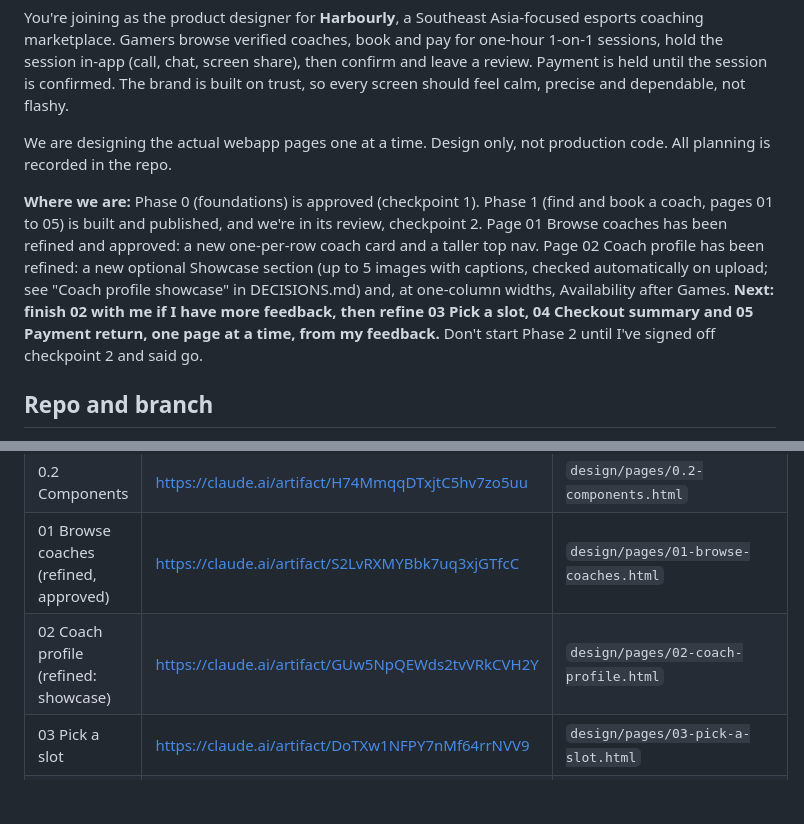
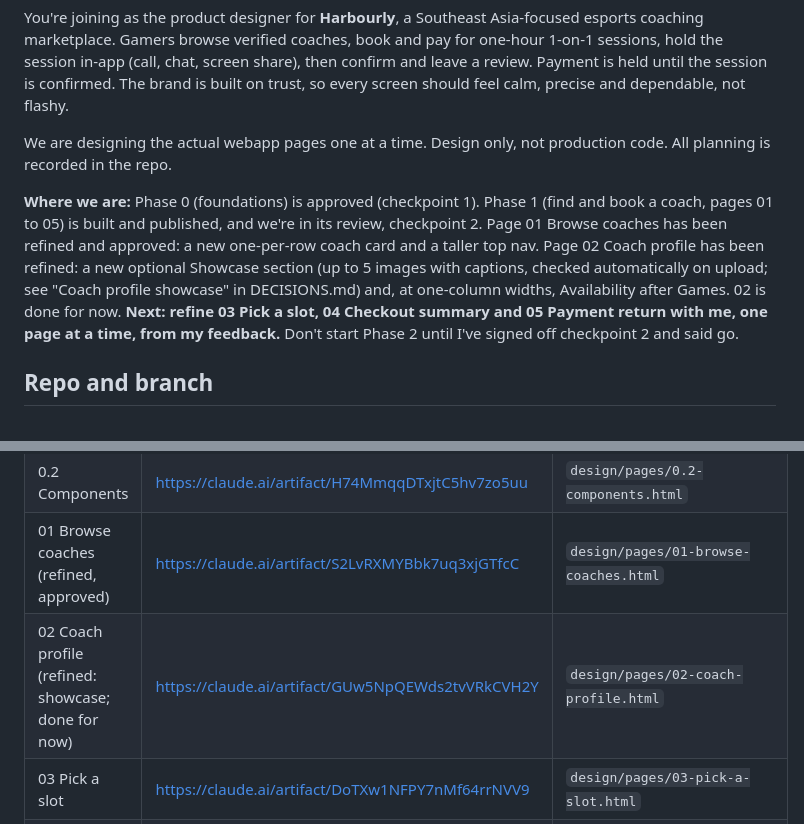
Before and after one commit to ILoveWaterSm/Harbourly-Waitlist-2.0, a Markdown page: design/HANDOFF.md, 2 parts joined by grey strips. Drawn GitHub-style; blank space fills up the shorter version.

Commit message:
Handoff: 02 done for now, 03 next
Co-Authored-By: Claude Opus 5.5 <noreply@anthropic.com>
Claude-Session: https://claude.ai/code/session_01WoyktTWDMnYst3mAHUBpvd

```diff
--- a/design/HANDOFF.md
+++ b/design/HANDOFF.md
@@ -8,7 +8,7 @@ You're joining as the product designer for **Harbourly**, a Southeast Asia-focus
 
 We are designing the actual webapp pages one at a time. Design only, not production code. All planning is recorded in the repo.
 
-**Where we are:** Phase 0 (foundations) is approved (checkpoint 1). Phase 1 (find and book a coach, pages 01 to 05) is built and published, and we're in its review, checkpoint 2. Page 01 Browse coaches has been refined and approved: a new one-per-row coach card and a taller top nav. Page 02 Coach profile has been refined: a new optional Showcase section (up to 5 images with captions, checked automatically on upload; see "Coach profile showcase" in DECISIONS.md) and, at one-column widths, Availability after Games. **Next: finish 02 with me if I have more feedback, then refine 03 Pick a slot, 04 Checkout summary and 05 Payment return, one page at a time, from my feedback.** Don't start Phase 2 until I've signed off checkpoint 2 and said go.
+**Where we are:** Phase 0 (foundations) is approved (checkpoint 1). Phase 1 (find and book a coach, pages 01 to 05) is built and published, and we're in its review, checkpoint 2. Page 01 Browse coaches has been refined and approved: a new one-per-row coach card and a taller top nav. Page 02 Coach profile has been refined: a new optional Showcase section (up to 5 images with captions, checked automatically on upload; see "Coach profile showcase" in DECISIONS.md) and, at one-column widths, Availability after Games. 02 is done for now. **Next: refine 03 Pick a slot, 04 Checkout summary and 05 Payment return with me, one page at a time, from my feedback.** Don't start Phase 2 until I've signed off checkpoint 2 and said go.
 
 ## Repo and branch
 
@@ -32,7 +32,7 @@ Repo: `ILoveWaterSm/Harbourly-Waitlist-2.0`. Checkpoint 1 work is on `main`. Pha
 | 0.1 Tokens | https://claude.ai/artifact/BSQtCHx4vyrXbfw75WN6Ti | `design/pages/0.1-tokens.html` |
 | 0.2 Components | https://claude.ai/artifact/H74MmqqDTxjtC5hv7zo5uu | `design/pages/0.2-components.html` |
 | 01 Browse coaches (refined, approved) | https://claude.ai/artifact/S2LvRXMYBbk7uq3xjGTfcC | `design/pages/01-browse-coaches.html` |
-| 02 Coach profile (refined: showcase) | https://claude.ai/artifact/GUw5NpQEWds2tvVRkCVH2Y | `design/pages/02-coach-profile.html` |
+| 02 Coach profile (refined: showcase; done for now) | https://claude.ai/artifact/GUw5NpQEWds2tvVRkCVH2Y | `design/pages/02-coach-profile.html` |
 | 03 Pick a slot | https://claude.ai/artifact/DoTXw1NFPY7nMf64rrNVV9 | `design/pages/03-pick-a-slot.html` |
 | 04 Checkout summary | https://claude.ai/artifact/EFj1Br4ak4Xnd7935vocsw | `design/pages/04-checkout-summary.html` |
 | 05 Payment return | https://claude.ai/artifact/HSpMwJ9o7dDJAEYaDy6wUa | `design/pages/05-payment-return.html` |
```
